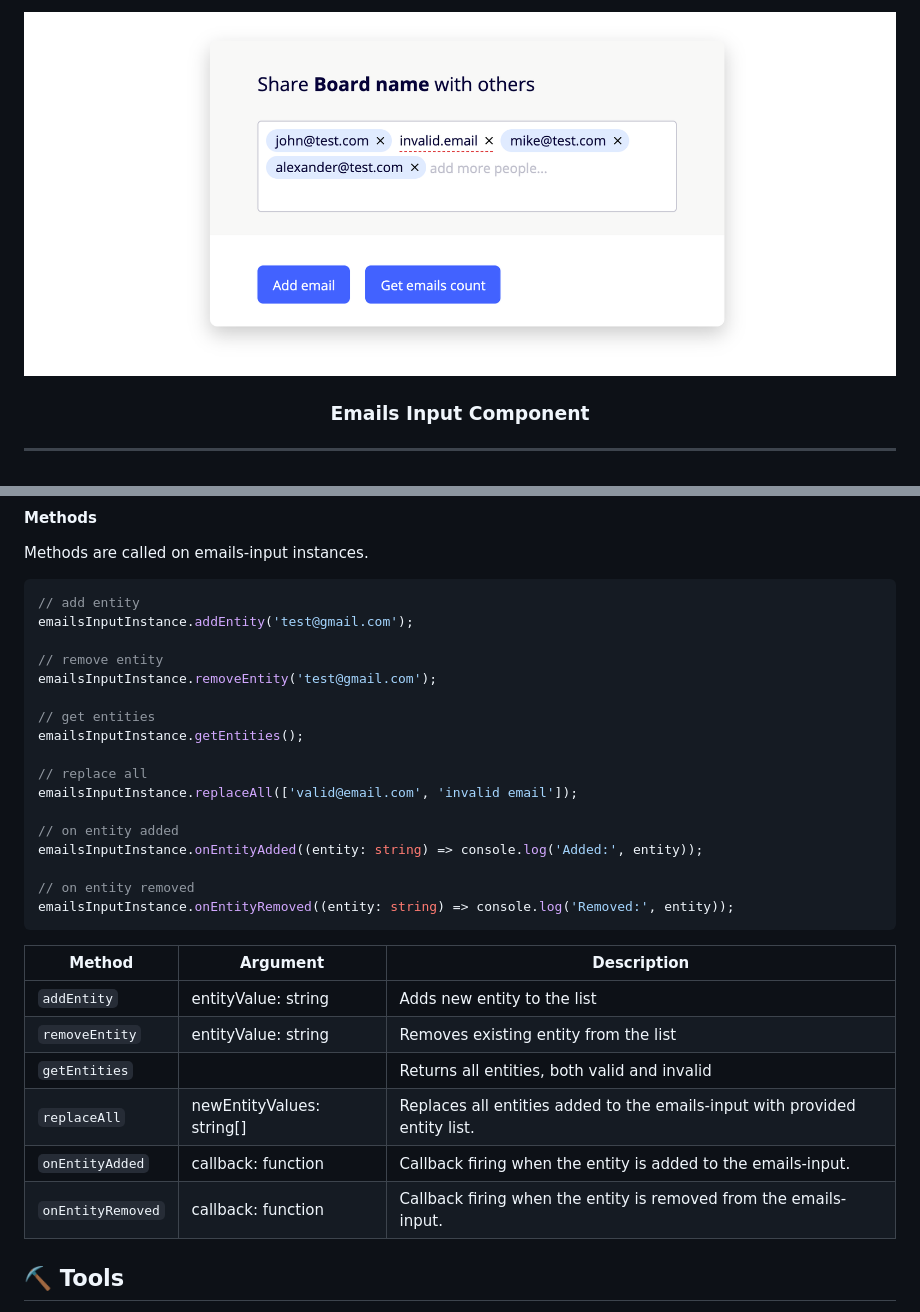
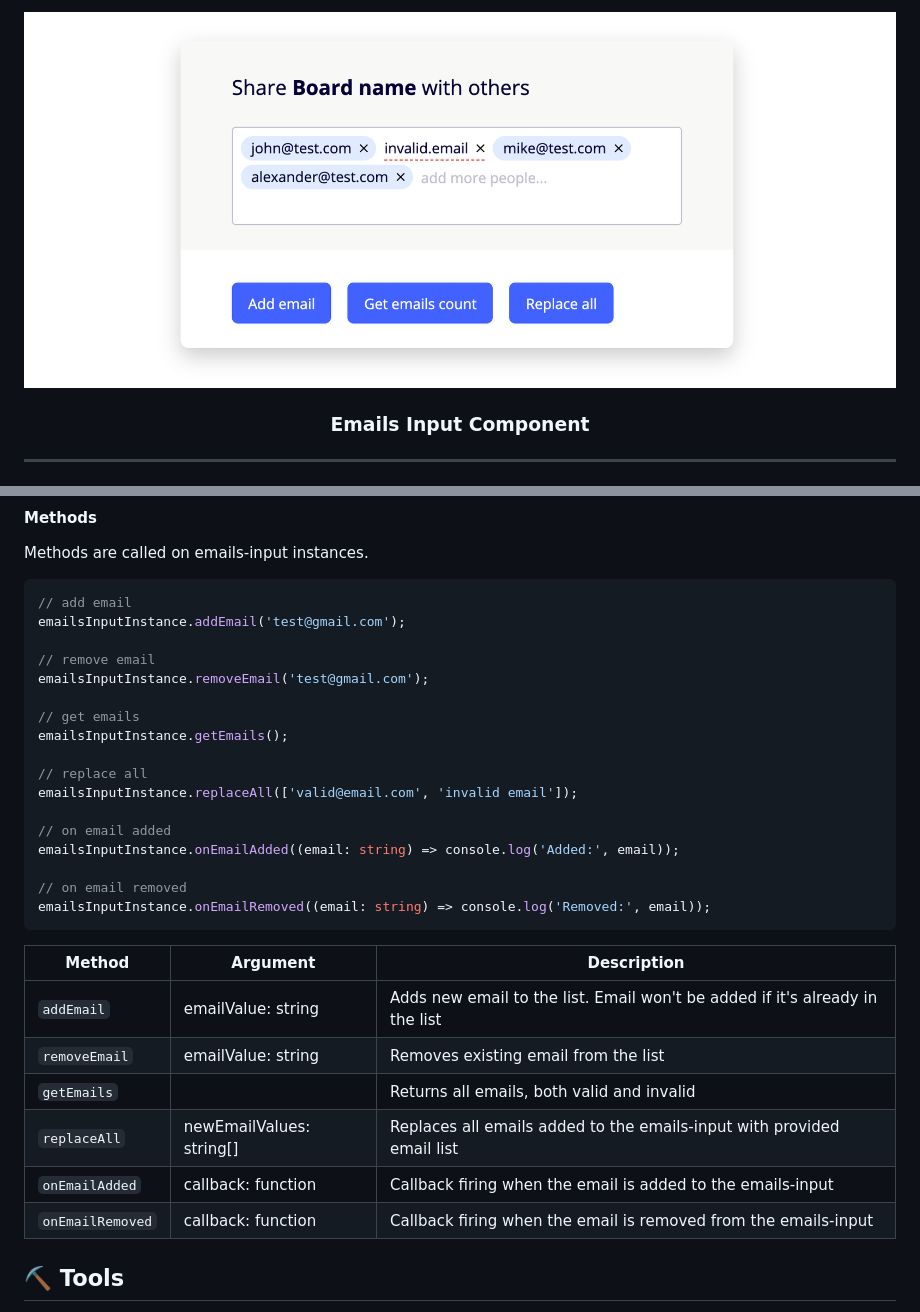
Before and after one commit to barchewbacca/emails-input, a Markdown page: README.md, 2 parts joined by grey strips. Rendered like a GitHub page; pictures changed too: screenshot.png.

````diff
--- a/README.md
+++ b/README.md
@@ -183,33 +183,33 @@ const emailsInputInstance = new EmailsInputComponent(emailsInput);
 Methods are called on emails-input instances.
 
 ```ts
-// add entity
-emailsInputInstance.addEntity('test@gmail.com');
+// add email
+emailsInputInstance.addEmail('test@gmail.com');
 
-// remove entity
-emailsInputInstance.removeEntity('test@gmail.com');
+// remove email
+emailsInputInstance.removeEmail('test@gmail.com');
 
-// get entities
-emailsInputInstance.getEntities();
+// get emails
+emailsInputInstance.getEmails();
 
 // replace all
 emailsInputInstance.replaceAll(['valid@email.com', 'invalid email']);
 
-// on entity added
-emailsInputInstance.onEntityAdded((entity: string) => console.log('Added:', entity));
+// on email added
+emailsInputInstance.onEmailAdded((email: string) => console.log('Added:', email));
 
-// on entity removed
-emailsInputInstance.onEntityRemoved((entity: string) => console.log('Removed:', entity));
+// on email removed
+emailsInputInstance.onEmailRemoved((email: string) => console.log('Removed:', email));
 ```
 
-| Method            | Argument                  | Description                                                                |
-| ----------------- | ------------------------- | -------------------------------------------------------------------------- |
-| `addEntity`       | entityValue: string       | Adds new entity to the list                                                |
-| `removeEntity`    | entityValue: string       | Removes existing entity from the list                                      |
-| `getEntities`     |                           | Returns all entities, both valid and invalid                               |
-| `replaceAll`      | newEntityValues: string[] | Replaces all entities added to the emails-input with provided entity list. |
-| `onEntityAdded`   | callback: function        | Callback firing when the entity is added to the emails-input.              |
-| `onEntityRemoved` | callback: function        | Callback firing when the entity is removed from the emails-input.          |
+| Method           | Argument                 | Description                                                                  |
+| ---------------- | ------------------------ | ---------------------------------------------------------------------------- |
+| `addEmail`       | emailValue: string       | Adds new email to the list. Email won't be added if it's already in the list |
+| `removeEmail`    | emailValue: string       | Removes existing email from the list                                         |
+| `getEmails`      |                          | Returns all emails, both valid and invalid                                   |
+| `replaceAll`     | newEmailValues: string[] | Replaces all emails added to the emails-input with provided email list       |
+| `onEmailAdded`   | callback: function       | Callback firing when the email is added to the emails-input                  |
+| `onEmailRemoved` | callback: function       | Callback firing when the email is removed from the emails-input              |
 
 ## ⛏️ Tools <a name = "tools"></a>
 
````
Also changed, not shown: unit-report.png, 10 other files.
